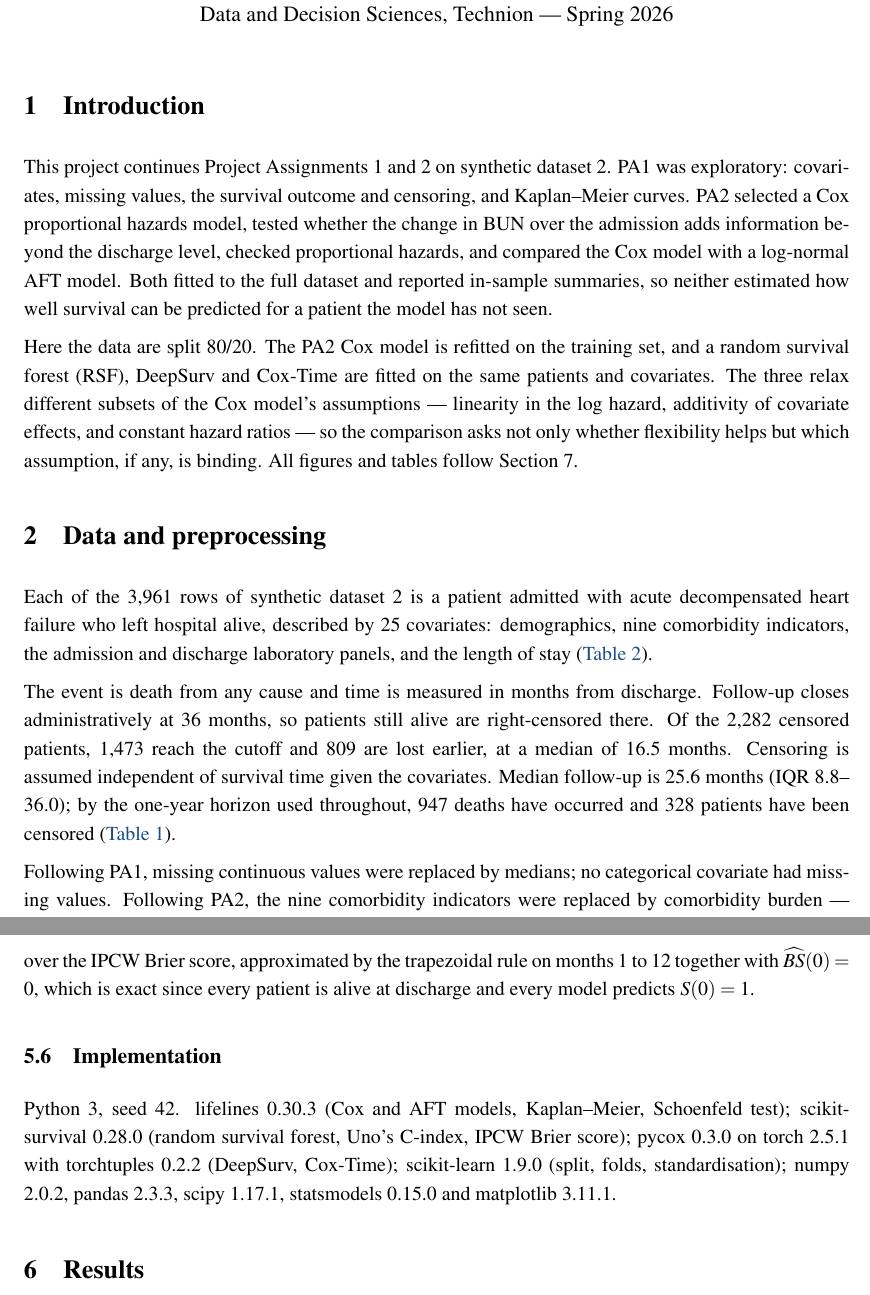
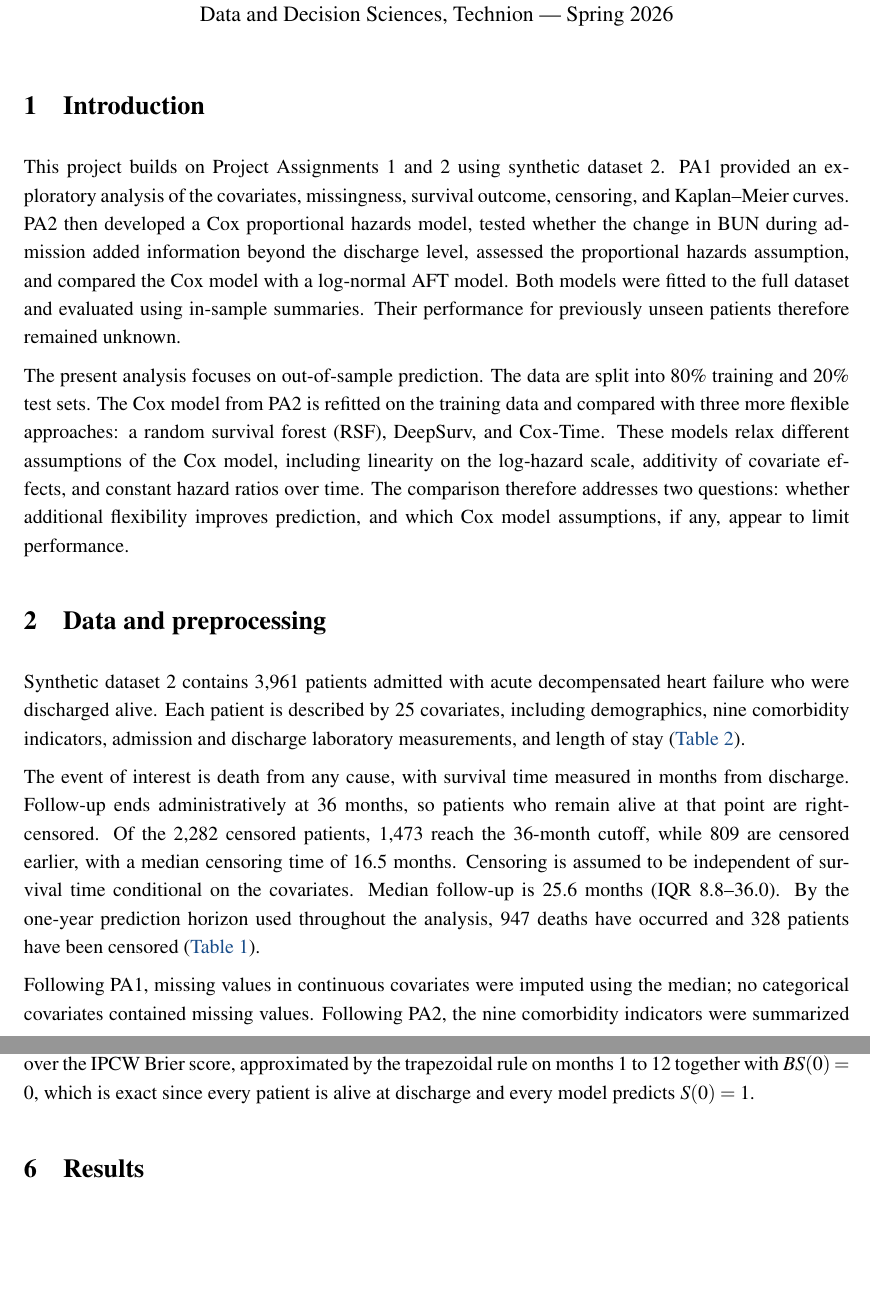
Before and after one commit to Mormorfor/SAML_project, a LaTeX document (Final Project/latex/Report.tex): two parts of pages 1 and 5 of 19 before the commit and two parts of pages 1 and 5 of 20 after it, joined at a grey line, cut so that both start at the same text, the shorter picture padded with empty space. Compiled offline with pdfLaTeX.

Commit message:
Updates from Overleaf

```diff
--- a/Final Project/latex/Report.tex
+++ b/Final Project/latex/Report.tex
@@ -43,36 +43,16 @@ Data and Decision Sciences, Technion --- Spring 2026}
 %======================================================================
 \section{Introduction}
 
-This project continues Project Assignments 1 and 2 on synthetic dataset 2. PA1 was
-exploratory: covariates, missing values, the survival outcome and censoring, and
-Kaplan--Meier curves. PA2 selected a Cox proportional hazards model, tested whether the
-change in BUN over the admission adds information beyond the discharge level, checked
-proportional hazards, and compared the Cox model with a log-normal AFT model. Both fitted
-to the full dataset and reported in-sample summaries, so neither estimated how well
-survival can be predicted for a patient the model has not seen.
+This project builds on Project Assignments 1 and 2 using synthetic dataset 2. PA1 provided an exploratory analysis of the covariates, missingness, survival outcome, censoring, and Kaplan--Meier curves. PA2 then developed a Cox proportional hazards model, tested whether the change in BUN during admission added information beyond the discharge level, assessed the proportional hazards assumption, and compared the Cox model with a log-normal AFT model. Both models were fitted to the full dataset and evaluated using in-sample summaries. Their performance for previously unseen patients therefore remained unknown.
 
-Here the data are split 80/20. The PA2 Cox model is refitted on the training set, and a
-random survival forest (RSF), DeepSurv and Cox-Time are fitted on the same patients and
-covariates. The three relax different subsets of the Cox model's assumptions --- linearity
-in the log hazard, additivity of covariate effects, and constant hazard ratios --- so the
-comparison asks not only whether flexibility helps but which assumption, if any, is
-binding. All figures and tables follow Section~7.
+The present analysis focuses on out-of-sample prediction. The data are split into 80\% training and 20\% test sets. The Cox model from PA2 is refitted on the training data and compared with three more flexible approaches: a random survival forest (RSF), DeepSurv, and Cox-Time. These models relax different assumptions of the Cox model, including linearity on the log-hazard scale, additivity of covariate effects, and constant hazard ratios over time. The comparison therefore addresses two questions: whether additional flexibility improves prediction, and which Cox model assumptions, if any, appear to limit performance.
+
 
 %======================================================================
 \section{Data and preprocessing}
 
-Each of the 3,961 rows of synthetic dataset 2 is a patient admitted with acute
-decompensated heart failure who left hospital alive, described by 25 covariates:
-demographics, nine comorbidity indicators, the admission and discharge laboratory panels,
-and the length of stay (\tabref{tab:covariates}).
+Synthetic dataset 2 contains 3,961 patients admitted with acute decompensated heart failure who were discharged alive. Each patient is described by 25 covariates, including demographics, nine comorbidity indicators, admission and discharge laboratory measurements, and length of stay (\tabref{tab:covariates}).
 
-The event is death from any cause and time is measured in months from discharge. Follow-up
-closes administratively at 36 months, so patients still alive are right-censored there. Of
-the 2,282 censored patients, 1,473 reach the cutoff and 809 are lost earlier, at a median
-of 16.5 months. Censoring is assumed independent of survival time given the covariates.
-Median follow-up is 25.6 months (IQR 8.8--36.0); by the one-year horizon used throughout,
-947 deaths have occurred and 328 patients have been censored (\tabref{tab:cohort}).
+The event of interest is death from any cause, with survival time measured in months from discharge. Follow-up ends administratively at 36 months, so patients who remain alive at that point are right-censored. Of the 2,282 censored patients, 1,473 reach the 36-month cutoff, while 809 are censored earlier, with a median censoring time of 16.5 months. Censoring is assumed to be independent of survival time conditional on the covariates. Median follow-up is 25.6 months (IQR 8.8--36.0). By the one-year prediction horizon used throughout the analysis, 947 deaths have occurred and 328 patients have been censored (\tabref{tab:cohort}).
 
-Following PA1, missing continuous values were replaced by medians; no categorical covariate
-had missing values. Following PA2, the nine comorbidity indicators were replaced by
-comorbidity burden --- their count, grouped 0--1 (reference), 2--3 and 4+ --- and
+Following PA1, missing values in continuous covariates were imputed using the median; no categorical covariates contained missing values. Following PA2, the nine comorbidity indicators were summarized as comorbidity burden and grouped into 0--1 (reference), 2--3, and 4+ comorbidities. In addition, \dbun{} $=$ BUN at discharge $-$ BUN on admission was constructed.
@@ -271,13 +237,7 @@ over the IPCW Brier score, approximated by the trapezoidal rule on months 1 to 1
 with $\widehat{BS}(0) = 0$, which is exact since every patient is alive at discharge and
 every model predicts $S(0) = 1$.
 
-\subsection{Implementation}
 
-Python 3, seed 42. lifelines 0.30.3 (Cox and AFT models, Kaplan--Meier, Schoenfeld test);
-scikit-survival 0.28.0 (random survival forest, Uno's C-index, IPCW Brier score); pycox
-0.3.0 on torch 2.5.1 with torchtuples 0.2.2 (DeepSurv, Cox-Time); scikit-learn 1.9.0 (split,
-folds, standardisation); numpy 2.0.2, pandas 2.3.3, scipy 1.17.1, statsmodels 0.15.0 and
-matplotlib 3.11.1.
 
 %======================================================================
 \section{Results}
```
Also changed, not shown: Final Project/latex/Report.tex (38 more changed lines).
